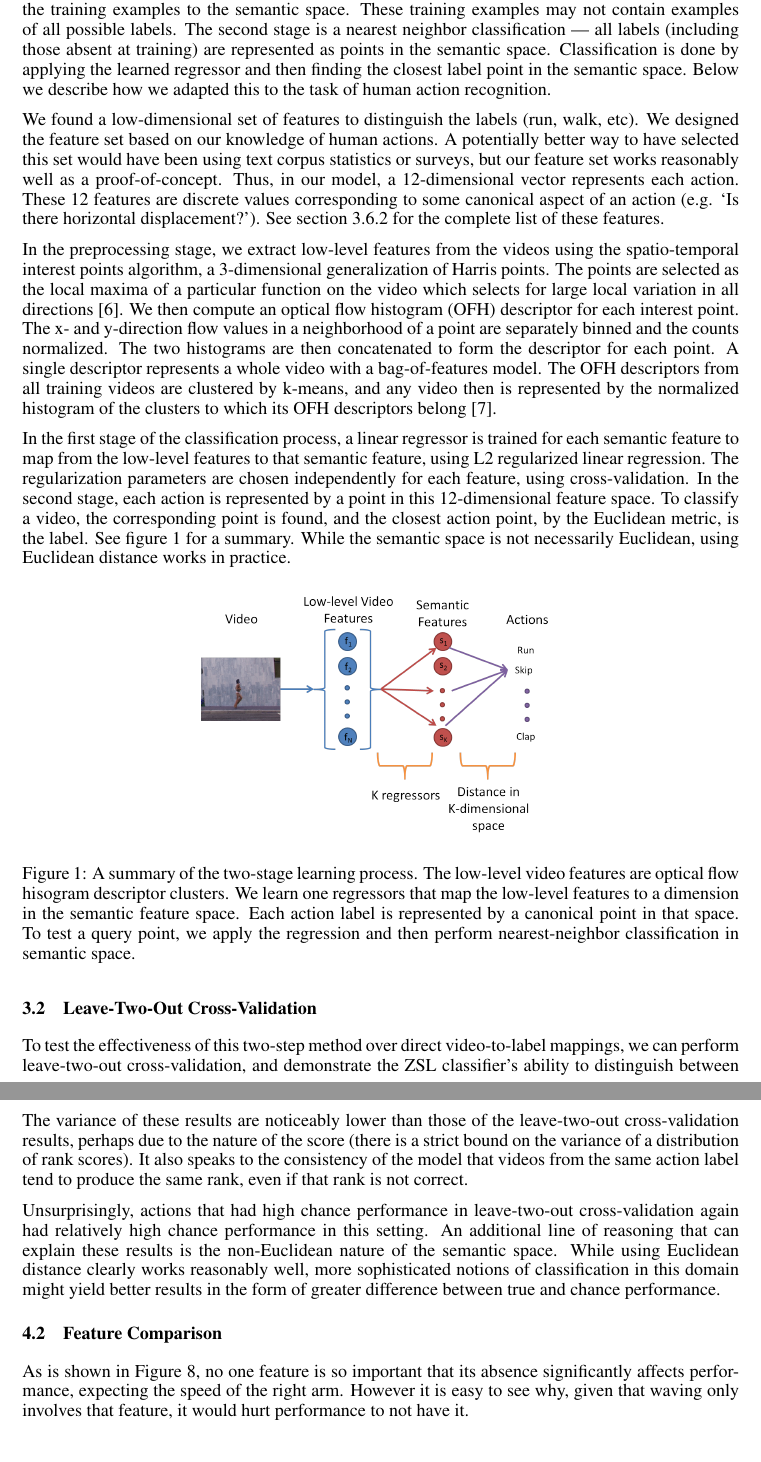
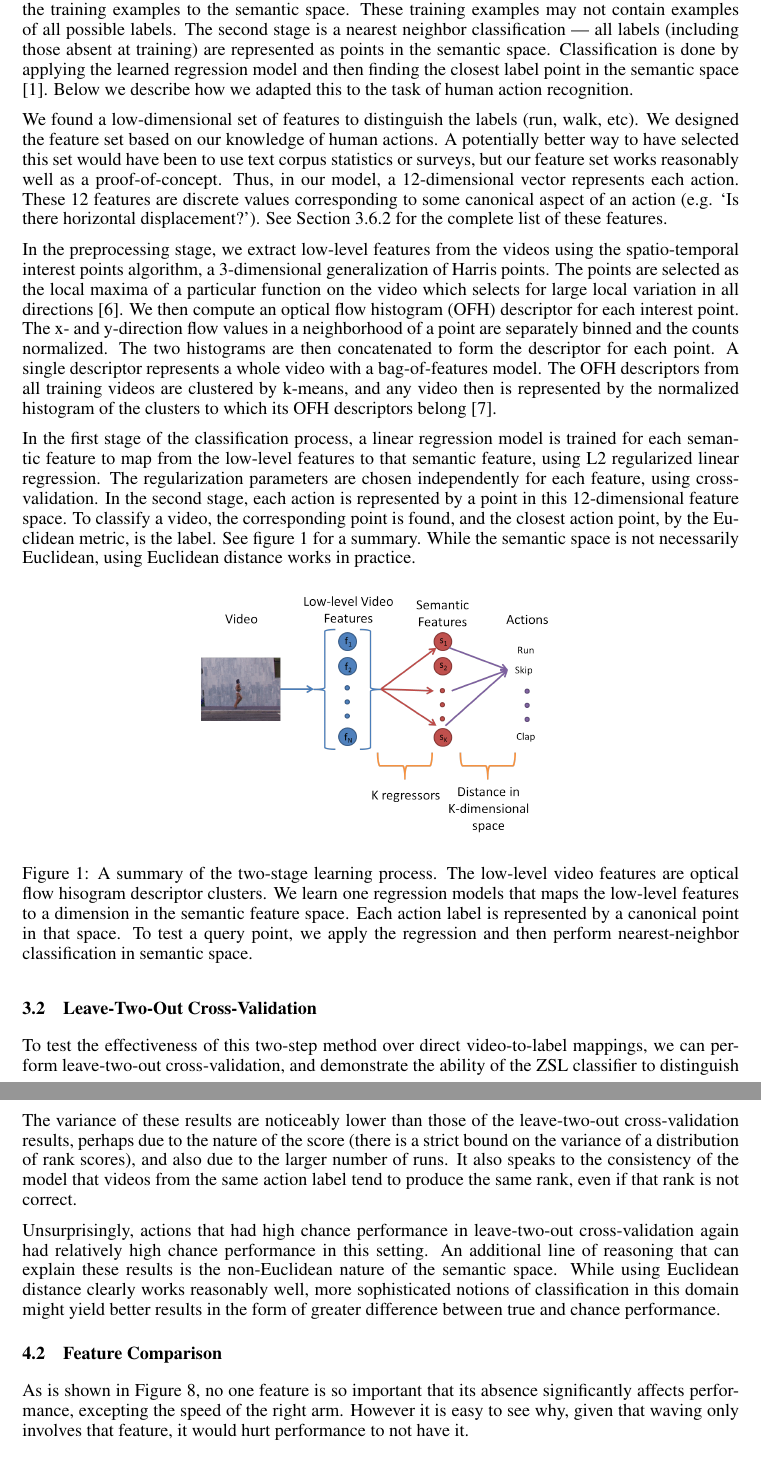
Before and after one commit to nrafidi/ML_project, a LaTeX paper (Report/Report.tex): two parts of pages 2 and 7 of 8, joined at a grey line, cut so that both start at the same text. Compiled offline with pdfLaTeX.

Commit message:
Updated Report

```diff
--- a/Report/Report.tex
+++ b/Report/Report.tex
@@ -33,21 +33,21 @@ Like our approach, these works all make use of an intermediate step to process l
 
 \section{Methods}
 \subsection{Zero-Shot Learning}
-Zero-Shot Learning is a form of two-stage learning. In the first stage, a mapping is learned from the training examples to the semantic space. These training examples may not contain examples of all possible labels. The second stage is a nearest neighbor classification --- all labels (including those absent at training) are represented as points in the semantic space.  Classification is done by applying the learned regressor and then finding the closest label point in the semantic space.  Below we describe how we adapted this to the task of human action recognition.
+Zero-Shot Learning is a form of two-stage learning. In the first stage, a mapping is learned from the training examples to the semantic space. These training examples may not contain examples of all possible labels. The second stage is a nearest neighbor classification --- all labels (including those absent at training) are represented as points in the semantic space.  Classification is done by applying the learned regression model and then finding the closest label point in the semantic space \cite{Palatucci09}.  Below we describe how we adapted this to the task of human action recognition.
 
-We found a low-dimensional set of features to distinguish the labels (run, walk, etc). We designed the feature set based on our knowledge of human actions. A potentially better way to have selected this set would have been using text corpus statistics or surveys, but our feature set works reasonably well as a proof-of-concept. Thus, in our model, a 12-dimensional vector represents each action. These 12 features are discrete values corresponding to some canonical aspect of an action (e.g. `Is there horizontal displacement?'). See section \ref{sf} for the complete list of these features.
+We found a low-dimensional set of features to distinguish the labels (run, walk, etc). We designed the feature set based on our knowledge of human actions. A potentially better way to have selected this set would have been to use text corpus statistics or surveys, but our feature set works reasonably well as a proof-of-concept. Thus, in our model, a 12-dimensional vector represents each action. These 12 features are discrete values corresponding to some canonical aspect of an action (e.g. `Is there horizontal displacement?'). See Section \ref{sf} for the complete list of these features.
 
 In the preprocessing stage, we extract low-level features from the videos using the spatio-temporal interest points algorithm, a 3-dimensional generalization of Harris points. The points are selected as the local maxima of a particular function on the video which selects for large local variation in all directions \cite{Laptev05}. We then compute an optical flow histogram (OFH) descriptor for each interest point. The x- and y-direction flow values in a neighborhood of a point are separately binned and the counts normalized. The two histograms are then concatenated to form the descriptor for each point. A single descriptor represents a whole video with a bag-of-features model. The OFH descriptors from all training videos are clustered by k-means, and any video then is represented by the normalized histogram of the clusters to which its OFH descriptors belong \cite{Laptev04}.
 
-In the first stage of the classification process, a linear regressor is trained for each semantic feature to map from the low-level features to that semantic feature, using L2 regularized linear regression. The regularization parameters are chosen independently for each feature, using cross-validation. In the second stage, each action is represented by a point in this 12-dimensional feature space. To classify a video, the corresponding point is found, and the closest action point, by the Euclidean metric, is the label. See figure \ref{2stage} for a summary. While the semantic space is not necessarily Euclidean, using Euclidean distance works in practice.
+In the first stage of the classification process, a linear regression model is trained for each semantic feature to map from the low-level features to that semantic feature, using L2 regularized linear regression. The regularization parameters are chosen independently for each feature, using cross-validation. In the second stage, each action is represented by a point in this 12-dimensional feature space. To classify a video, the corresponding point is found, and the closest action point, by the Euclidean metric, is the label. See figure \ref{2stage} for a summary. While the semantic space is not necessarily Euclidean, using Euclidean distance works in practice.
 
 \begin{figure}[h]
   \centering
   \includegraphics[width=.5\linewidth]{2stagelearning.png}
-  \caption{A summary of the two-stage learning process. The low-level video features are optical flow hisogram descriptor clusters. We learn one regressors that map the low-level features to a dimension in the semantic feature space. Each action label is represented by a canonical point in that space.  To test a query point, we apply the regression and then perform nearest-neighbor classification in semantic space.}
+  \caption{A summary of the two-stage learning process. The low-level video features are optical flow hisogram descriptor clusters. We learn one regression models that maps the low-level features to a dimension in the semantic feature space. Each action label is represented by a canonical point in that space.  To test a query point, we apply the regression and then perform nearest-neighbor classification in semantic space.}
   \label{2stage}
 \end{figure}
 
 \subsection{Leave-Two-Out Cross-Validation}
-To test the effectiveness of this two-step method over direct video-to-label mappings, we can perform leave-two-out cross-validation, and demonstrate the ZSL classifier’s ability to distinguish between two previously unseen class labels based on their video data, a task that direct mappings are unable to perform.
+To test the effectiveness of this two-step method over direct video-to-label mappings, we can perform leave-two-out cross-validation, and demonstrate the ability of the ZSL classifier to distinguish between two previously unseen class labels based on their video data, a task that direct mappings are unable to perform.
 
@@ -191,13 +191,13 @@ Rank performance was also very significantly above chance for most actions, as w
   \label{rankplot}
 \end{figure}
 
-The variance of these results are noticeably lower than those of the leave-two-out cross-validation results, perhaps due to the nature of the score (there is a strict bound on the variance of a distribution of rank scores).  It also speaks to the consistency of the model that videos from the same action label tend to produce the same rank, even if that rank is not correct.
+The variance of these results are noticeably lower than those of the leave-two-out cross-validation results, perhaps due to the nature of the score (there is a strict bound on the variance of a distribution of rank scores), and also due to the larger number of runs.  It also speaks to the consistency of the model that videos from the same action label tend to produce the same rank, even if that rank is not correct.
 
 Unsurprisingly, actions that had high chance performance in leave-two-out cross-validation again had relatively high chance performance in this setting. An additional line of reasoning that can explain these results is the non-Euclidean nature of the semantic space. While using Euclidean distance clearly works reasonably well, more sophisticated notions of classification in this domain might yield better results in the form of greater difference between true and chance performance.
 
 \subsection{Feature Comparison}
 
-As is shown in Figure \ref{featplot}, no one feature is so important that its absence significantly affects performance, expecting the speed of the right arm.  However it is easy to see why, given that waving only involves that feature, it would hurt performance to not have it.
+As is shown in Figure \ref{featplot}, no one feature is so important that its absence significantly affects performance, excepting the speed of the right arm.  However it is easy to see why, given that waving only involves that feature, it would hurt performance to not have it.
 
 \begin{figure}[h]
   \centering
```
Also changed, not shown: Report/Report.pdf, Report/Report.tex (14 more changed lines).
